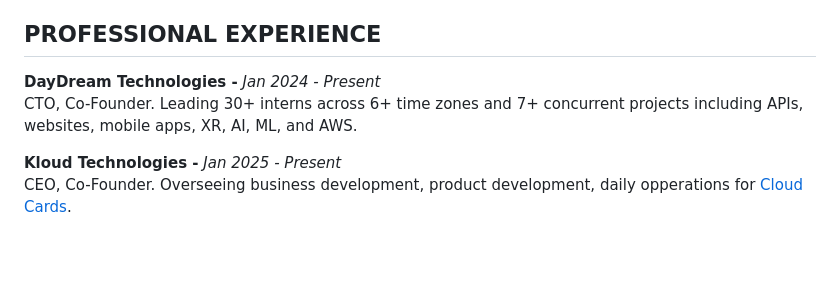
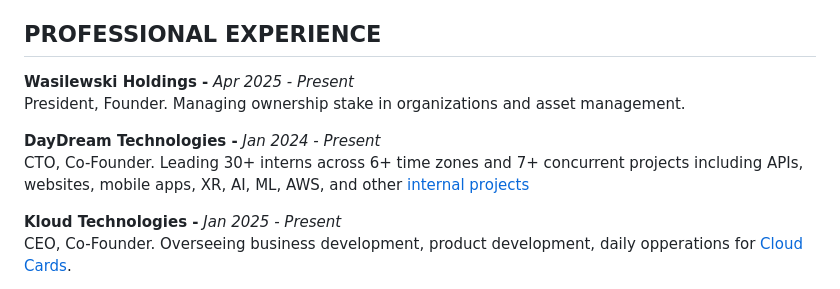
Before and after one commit to DWasilewski3/Resume, a Markdown page: Resume.md, the part around the change. Drawn GitHub-style; blank space fills up the shorter version.

```diff
--- a/Resume.md
+++ b/Resume.md
@@ -16,8 +16,11 @@
 
 ## PROFESSIONAL EXPERIENCE
 
+**Wasilewski Holdings -** *Apr 2025 - Present*
+President, Founder. Managing ownership stake in organizations and asset management.
+
 **DayDream Technologies -** *Jan 2024 - Present*
-CTO, Co-Founder. Leading 30+ interns across 6+ time zones and 7+ concurrent projects including APIs, websites, mobile apps, XR, AI, ML, and AWS.
+CTO, Co-Founder. Leading 30+ interns across 6+ time zones and 7+ concurrent projects including APIs, websites, mobile apps, XR, AI, ML, AWS, and other [internal projects](https://daydreamtechnologies.net/projects.html)
 
 **Kloud Technologies -** *Jan 2025 - Present*
 CEO, Co-Founder. Overseeing business development, product development, daily opperations for [Cloud Cards](https://www.cloud-cards.link/).
```
